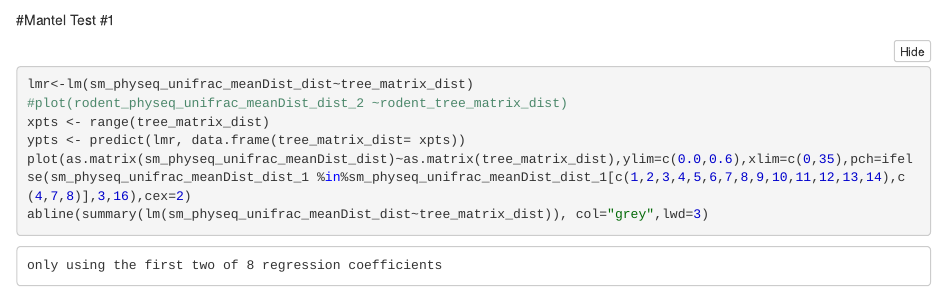
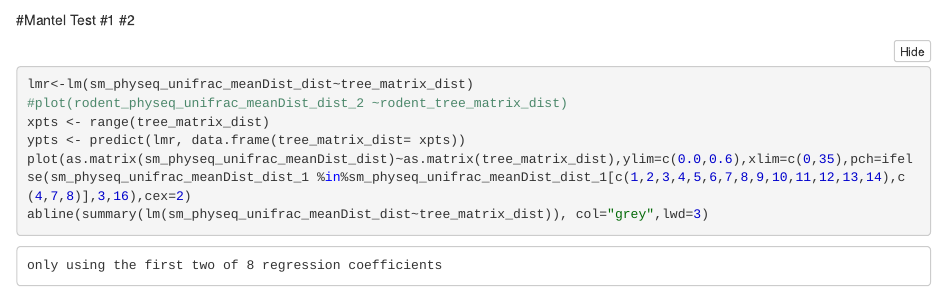
Before and after one commit to Biancabrown/Chapter_1_paper, an R Markdown document (Mantel_Test_2.Rmd): the page in a window 1100 px wide, from 3760 px down. The pictures show the output file Mantel_Test_2.nb.html that the author committed with the source, opened offline; long lines of code are wrapped.

Commit message:
Figure_updates

````diff
--- a/Mantel_Test_2.Rmd
+++ b/Mantel_Test_2.Rmd
@@ -160,6 +160,7 @@ diet_rodent_tree_matrix_dist <- dist(diet_rodent_tree_matrix)
 
 #Mantel Test
 #1
+#2
 
 ```{r}
 sm_physeq_unifrac_meanDist_dist_1<-as.matrix(sm_physeq_unifrac_meanDist_dist)
````
Also changed, not shown: Mantel_Test_2.nb.html, matel_test_rodent.pdf (added), matel_test_rodent_1.pdf (added), matel_test_rodent_3.pdf (added), matel_test_rodent_4.pdf (added), matel_test_rodent_5.pdf (added), matel_test_rodent_7.pdf (added), matel_test_rodent_8.pdf (added), matel_test_rodent_9.pdf (added).
